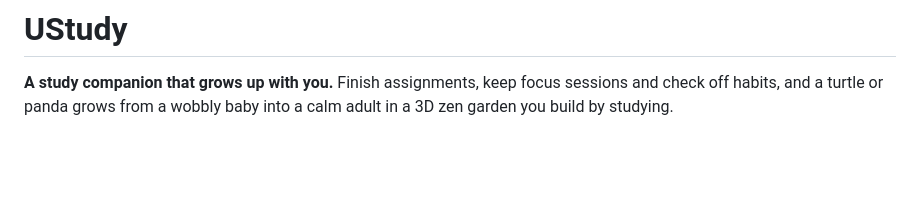
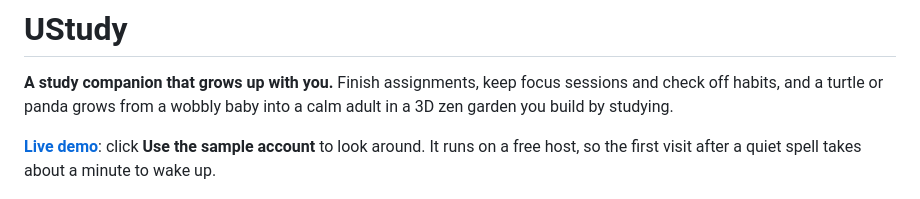
Before and after one commit to nguyenhanhatminh0105-hue/ustudy, a Markdown page: README.md, the part around the change. Rendered like a GitHub page; blank space fills up the shorter version.

Commit message:
Link the live demo from the README

```diff
--- a/README.md
+++ b/README.md
@@ -1,6 +1,8 @@
 # UStudy
 
 **A study companion that grows up with you.** Finish assignments, keep focus sessions and check off habits, and a turtle or panda grows from a wobbly baby into a calm adult in a 3D zen garden you build by studying.
+
+**[Live demo](https://ustudy-9q3q.onrender.com)**: click **Use the sample account** to look around. It runs on a free host, so the first visit after a quiet spell takes about a minute to wake up.
 
 ![The Today page: a live 3D garden with the companion, upcoming assignments and today's habits](docs/screenshots/today.png)
 
```
